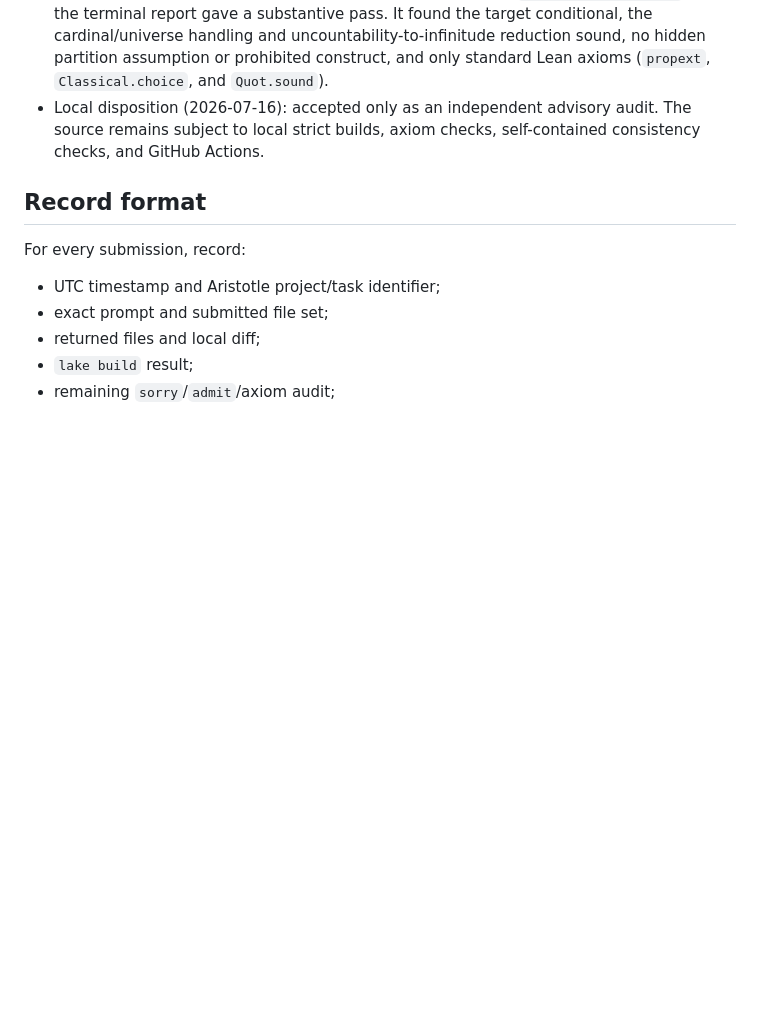
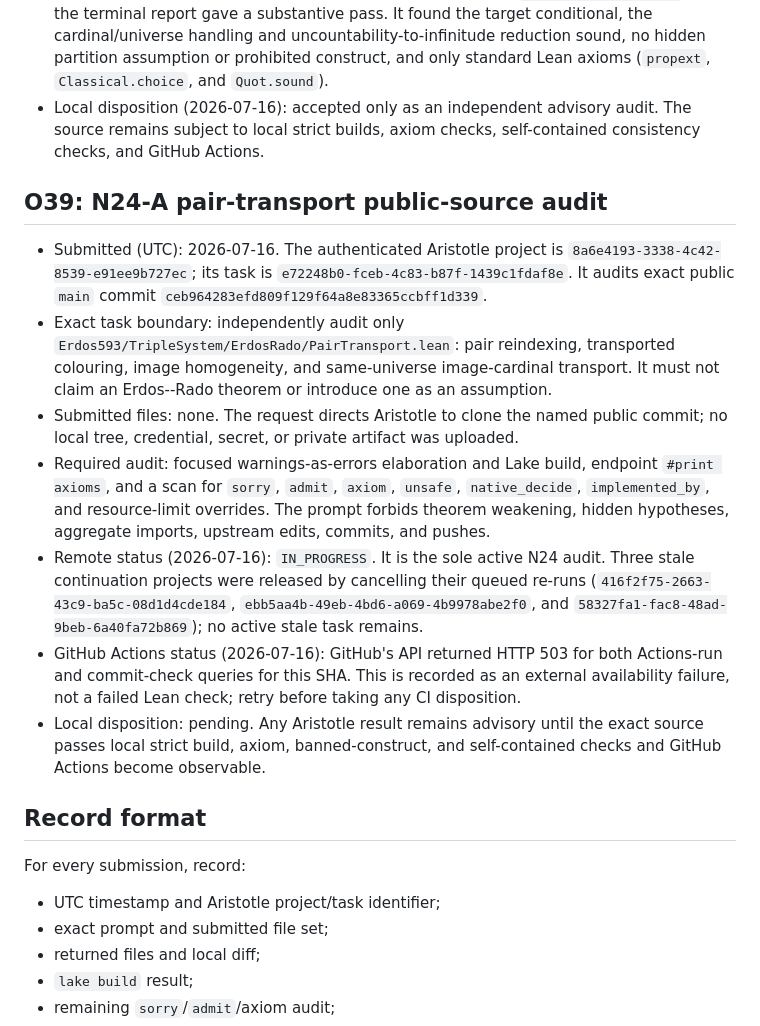
Before and after one commit to SamPetkov/Erdos593, a Markdown page: formalization/ARISTOTLE_LOG.md, the part around the change. Rendered like a GitHub page; blank space fills up the shorter version.

Commit message:
Document source-backed Erdos-Rado trace plan

```diff
--- a/formalization/ARISTOTLE_LOG.md
+++ b/formalization/ARISTOTLE_LOG.md
@@ -1318,6 +1318,38 @@ F8A38A7F0578CA9FD764F3516A621E9D47BFDF73D72D16E2ECC3A6FB1CE6F277  direct TASK.md
   audit. The source remains subject to local strict builds, axiom checks,
   self-contained consistency checks, and GitHub Actions.
 
+## O39: N24-A pair-transport public-source audit
+
+- Submitted (UTC): 2026-07-16. The authenticated Aristotle project is
+  `8a6e4193-3338-4c42-8539-e91ee9b727ec`; its task is
+  `e72248b0-fceb-4c83-b87f-1439c1fdaf8e`. It audits exact public `main`
+  commit `ceb964283efd809f129f64a8e83365ccbff1d339`.
+- Exact task boundary: independently audit only
+  `Erdos593/TripleSystem/ErdosRado/PairTransport.lean`: pair reindexing,
+  transported colouring, image homogeneity, and same-universe image-cardinal
+  transport. It must not claim an Erdos--Rado theorem or introduce one as an
+  assumption.
+- Submitted files: none. The request directs Aristotle to clone the named
+  public commit; no local tree, credential, secret, or private artifact was
+  uploaded.
+- Required audit: focused warnings-as-errors elaboration and Lake build,
+  endpoint `#print axioms`, and a scan for `sorry`, `admit`, `axiom`,
+  `unsafe`, `native_decide`, `implemented_by`, and resource-limit overrides.
+  The prompt forbids theorem weakening, hidden hypotheses, aggregate imports,
+  upstream edits, commits, and pushes.
+- Remote status (2026-07-16): `IN_PROGRESS`. It is the sole active N24 audit.
+  Three stale continuation projects were released by cancelling their queued
+  re-runs (`416f2f75-2663-43c9-ba5c-08d1d4cde184`,
+  `ebb5aa4b-49eb-4bd6-a069-4b9978abe2f0`, and
+  `58327fa1-fac8-48ad-9beb-6a40fa72b869`); no active stale task remains.
+- GitHub Actions status (2026-07-16): GitHub's API returned HTTP 503 for both
+  Actions-run and commit-check queries for this SHA. This is recorded as an
+  external availability failure, not a failed Lean check; retry before taking
+  any CI disposition.
+- Local disposition: pending. Any Aristotle result remains advisory until the
+  exact source passes local strict build, axiom, banned-construct, and
+  self-contained checks and GitHub Actions become observable.
+
 ## Record format
 
 For every submission, record:
```
Also changed, not shown: formalization/CLASSICAL_POSITIVE_ATOM_PLAN.md (+88 -55 lines).
